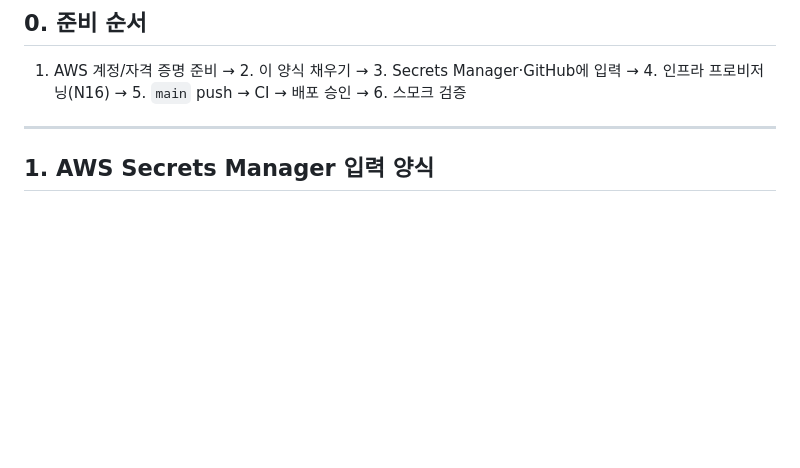
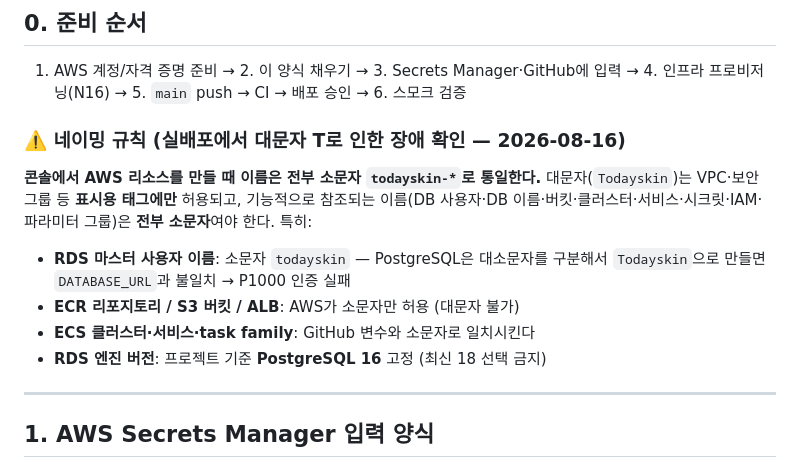
Before and after one commit to jae-ho93/Todayskin, a Markdown page: docs/guides/DEPLOYMENT_CHECKLIST.md, the part around the change. GitHub-like rendering; blank space fills up the shorter version.

Commit message:
docs(deploy): AWS 리소스 네이밍 규칙 명문화 (소문자 todayskin-* 통일) (#228)

```diff
--- a/docs/guides/DEPLOYMENT_CHECKLIST.md
+++ b/docs/guides/DEPLOYMENT_CHECKLIST.md
@@ -9,6 +9,19 @@
 
 1. AWS 계정/자격 증명 준비 → 2. 이 양식 채우기 → 3. Secrets Manager·GitHub에 입력 →
    4. 인프라 프로비저닝(N16) → 5. `main` push → CI → 배포 승인 → 6. 스모크 검증
+
+### ⚠️ 네이밍 규칙 (실배포에서 대문자 T로 인한 장애 확인 — 2026-08-16)
+
+**콘솔에서 AWS 리소스를 만들 때 이름은 전부 소문자 `todayskin-*`로 통일한다.**
+대문자(`Todayskin`)는 VPC·보안 그룹 등 **표시용 태그에만** 허용되고,
+기능적으로 참조되는 이름(DB 사용자·DB 이름·버킷·클러스터·서비스·시크릿·IAM·파라미터 그룹)은
+**전부 소문자**여야 한다. 특히:
+
+- **RDS 마스터 사용자 이름**: 소문자 `todayskin` — PostgreSQL은 대소문자를 구분해서
+  `Todayskin`으로 만들면 `DATABASE_URL`과 불일치 → P1000 인증 실패
+- **ECR 리포지토리 / S3 버킷 / ALB**: AWS가 소문자만 허용 (대문자 불가)
+- **ECS 클러스터·서비스·task family**: GitHub 변수와 소문자로 일치시킨다
+- **RDS 엔진 버전**: 프로젝트 기준 **PostgreSQL 16** 고정 (최신 18 선택 금지)
 
 ---
 
```
